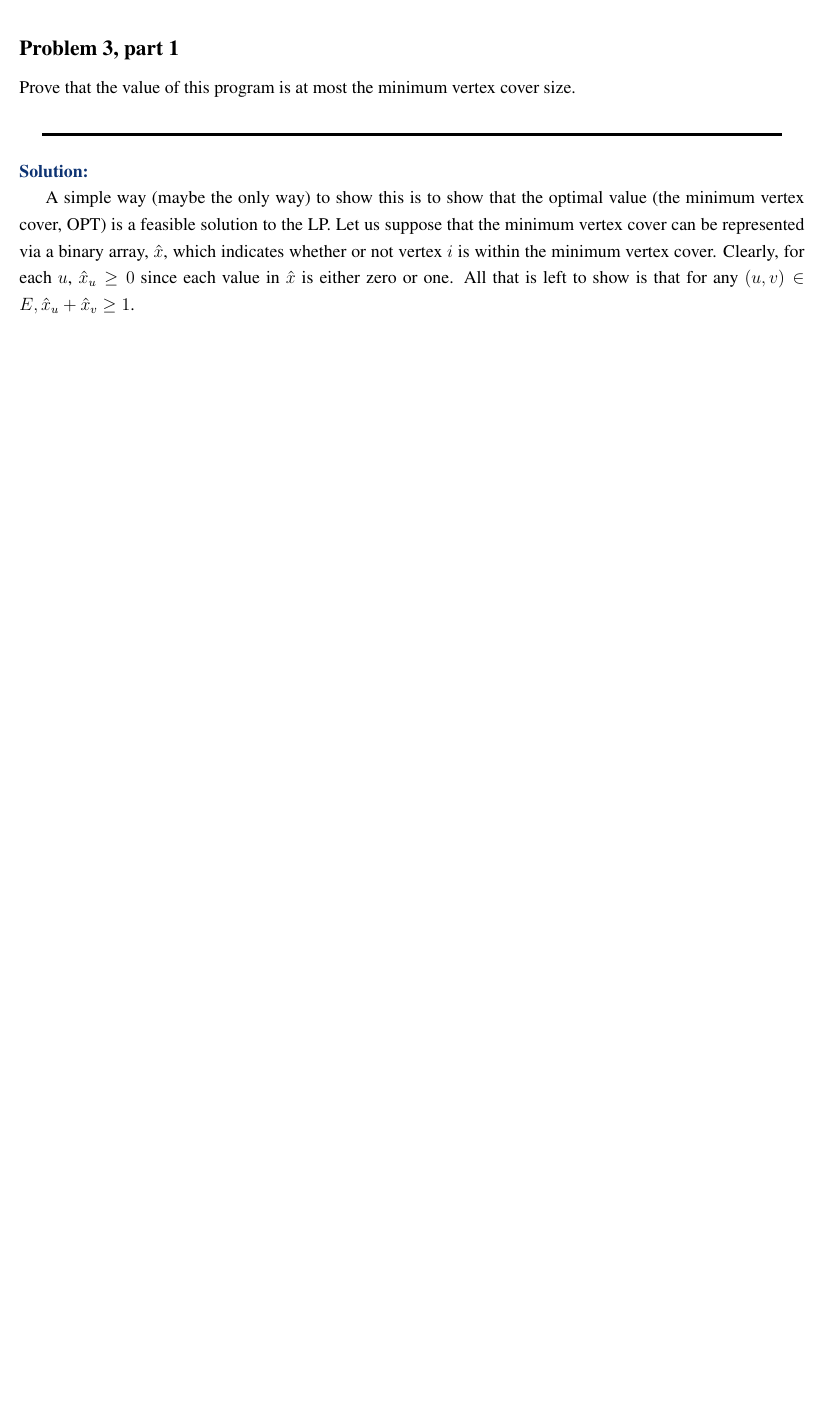
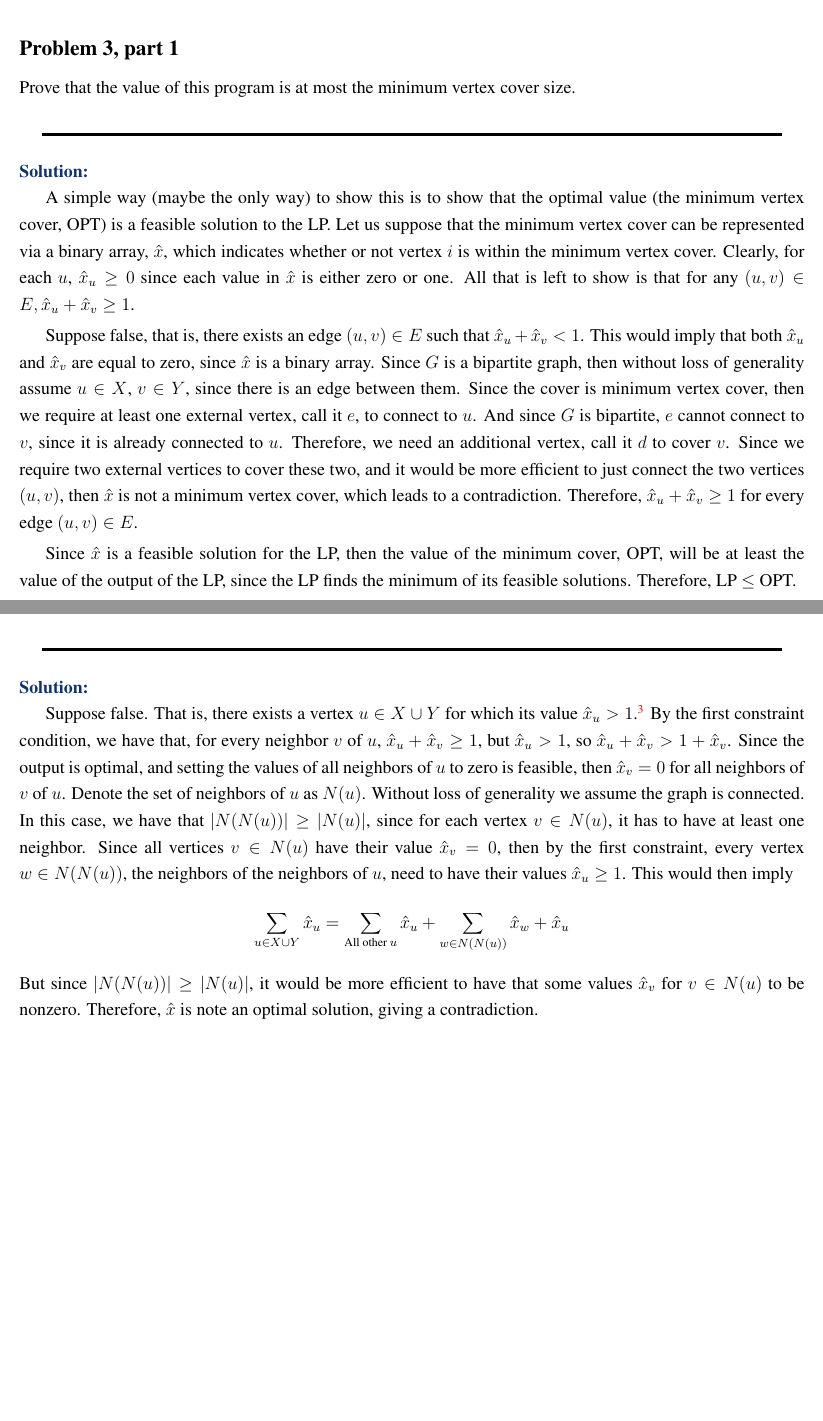
Before and after one commit to CalebDerrickson/GradCourses, a LaTeX document (main.tex): part of page 8 of 11 before the commit and two parts of pages 8 and 9 of 11 after it, the two joined at a grey line, cut so that both start at the same text, the shorter picture padded with empty space. Compiled offline with pdfLaTeX.

Commit message:
Update on Overleaf.

```diff
--- a/main.tex
+++ b/main.tex
@@ -182,14 +182,26 @@ Prove that the value of this program is at most the minimum vertex cover size.
 \partbreak
 \begin{solution}
 
-    A simple way (maybe the only way) to show this is to show that the optimal value (the minimum vertex cover, OPT) is a feasible solution to the LP. Let us suppose that the minimum vertex cover can be represented via a binary array, $\xhat$, which indicates whether or not vertex $i$ is within the minimum vertex cover. Clearly, for each $u$, $\xhat_u \geq 0$ since each value in $\xhat$ is either zero or one. All that is left to show is that for any $(u, v) \in E, \xhat_u + \xhat_v \geq 1$.
+    A simple way (maybe the only way) to show this is to show that the optimal value (the minimum vertex cover, OPT) is a feasible solution to the LP. Let us suppose that the minimum vertex cover can be represented via a binary array, $\xhat$, which indicates whether or not vertex $i$ is within the minimum vertex cover. Clearly, for each $u$, $\xhat_u \geq 0$ since each value in $\xhat$ is either zero or one. All that is left to show is that for any $(u, v) \in E, \xhat_u + \xhat_v \geq 1$.  \par
+
+    \hop
+    Suppose false, that is, there exists an edge $(u, v) \in E$ such that $\xhat_u + \xhat_v < 1$. This would imply that both $\xhat_u$ and $\xhat_v$ are equal to zero, since $\xhat$ is a binary array. Since $G$ is a bipartite graph, then without loss of generality assume $u \in X$, $v \in Y$, since there is an edge between them. Since the cover is minimum vertex cover, then we require at least one external vertex, call it $e$, to connect to $u$. And since $G$ is bipartite, $e$ cannot connect to $v$, since it is already connected to $u$. Therefore, we need an additional vertex, call it $d$ to cover $v$. Since we require two external vertices to cover these two, and it would be more efficient to just connect the two vertices $(u, v)$, then $\xhat$ is not a minimum vertex cover, which leads to a contradiction. Therefore, $\xhat_u + \xhat_v \geq 1$ for every edge $(u, v) \in E$. \par
+
+    \hop
+    Since $\xhat$ is a feasible solution for the LP, then the value of the minimum cover, OPT, will be at least the value of the output of the LP, since the LP finds the minimum of its feasible solutions. Therefore, LP $\leq$ OPT.
 
 \end{solution}
 
 \newpage
 \subsection{Problem 3, part 2}
 Let $\xhat$ be an optimal solution. Prove that $\xhat_u \in [0, 1]$ for every $u \in X\cup Y$.
+\partbreak
+\begin{solution}
 
+    Suppose false. That is, there exists a vertex $u \in X \cup Y$ for which its value $\xhat_u > 1$.\footnote{It is obvious by positivity of vertex values why we neglect the case when $\xhat_u < 0$.} By the first constraint condition, we have that, for every neighbor $v$ of $u$, $\xhat_u + \xhat_v \geq 1$, but $\xhat_u > 1$, so $\xhat_u + \xhat_v > 1 + \xhat_v$. Since the output is optimal, and setting the values of all neighbors of $u$ to zero is feasible, then $\xhat_v = 0$ for all neighbors of $v$ of $u$. Denote the set of neighbors of $u$ as $N(u)$. Without loss of generality we assume the graph is connected. In this case, we have that $|N(N(u))| \geq |N(u)|$, since for each vertex $v \in N(u)$, it has to have at least one neighbor. Since all vertices $v \in N(u)$ have their value $\xhat_v = 0$, then by the first constraint, every vertex $w \in N(N(u))$, the neighbors of the neighbors of $u$, need to have their values $\xhat_u \geq 1$. This would then imply
+    \[\sum_{u \in X \cup Y} \xhat_u = \sum_{\text{All other $u$}}\xhat_u + \sum_{w \in N(N(u))}\xhat_w + \xhat_u\]
+    But since $|N(N(u))| \geq |N(u)|$, it would be more efficient to have that some values $\xhat_v$ for $v \in N(u)$ to be nonzero. Therefore, $\xhat$ is note an optimal solution, giving a contradiction.
+\end{solution}
 \newpage
 \subsection{Problem 3, part 3}
 Assume additionally that $\xhat$ is a vertex solution. Prove that then $\xhat_u \in \{0, 1\}$. To this end, consider the set of graph vertices $A$:
```
Also changed, not shown: main.tex (2 more changed lines).
